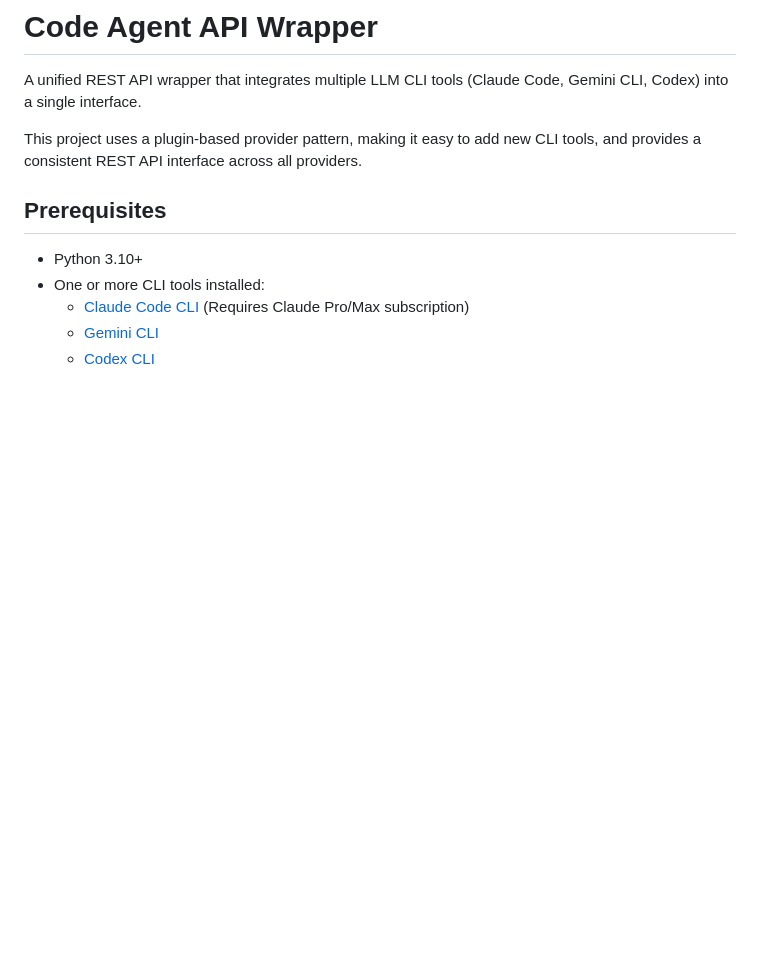
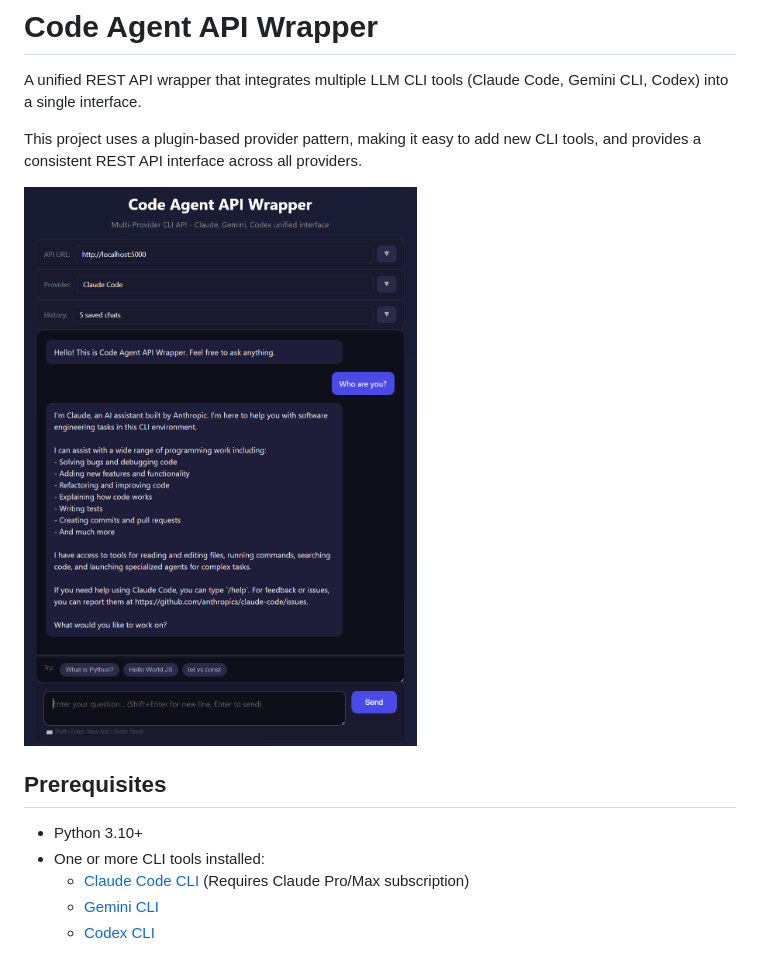
Before and after one commit to chahero/code-agent-api-wrapper, a Markdown page: README.md, the part around the change. GitHub-like rendering; pictures changed too: docs/screenshot.png (added); blank space fills up the shorter version.

```diff
--- a/README.md
+++ b/README.md
@@ -5,6 +5,8 @@
 A unified REST API wrapper that integrates multiple LLM CLI tools (Claude Code, Gemini CLI, Codex) into a single interface.
 
 This project uses a plugin-based provider pattern, making it easy to add new CLI tools, and provides a consistent REST API interface across all providers.
+
+![Web UI Screenshot](docs/screenshot.png)
 
 ## Prerequisites
 
```
Also changed, not shown: README.kr.md (+2 -0 lines).
